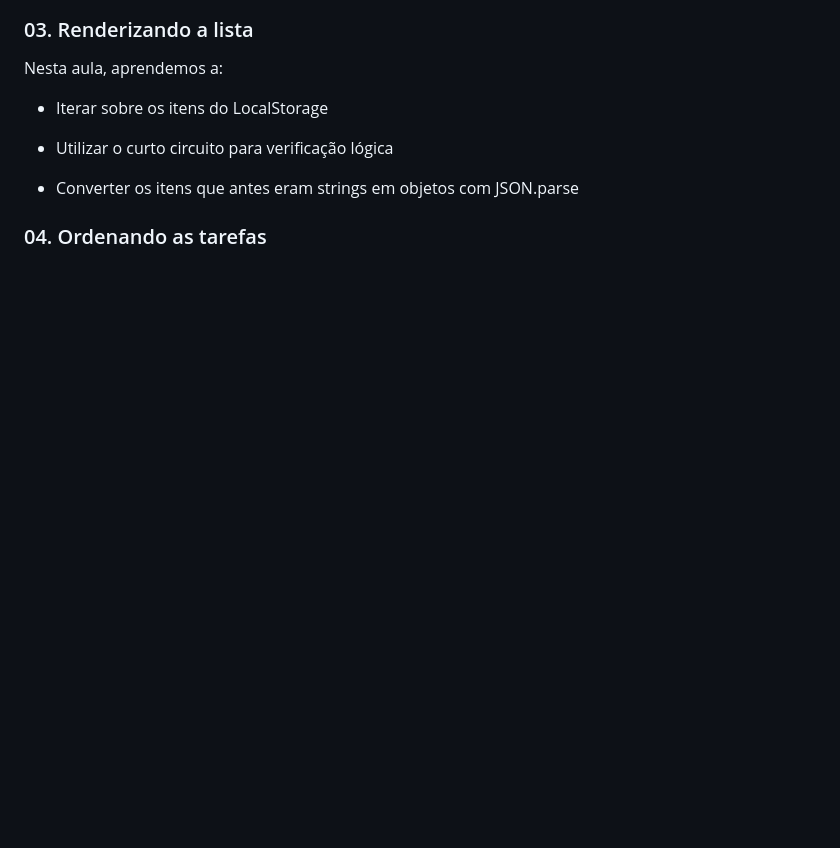
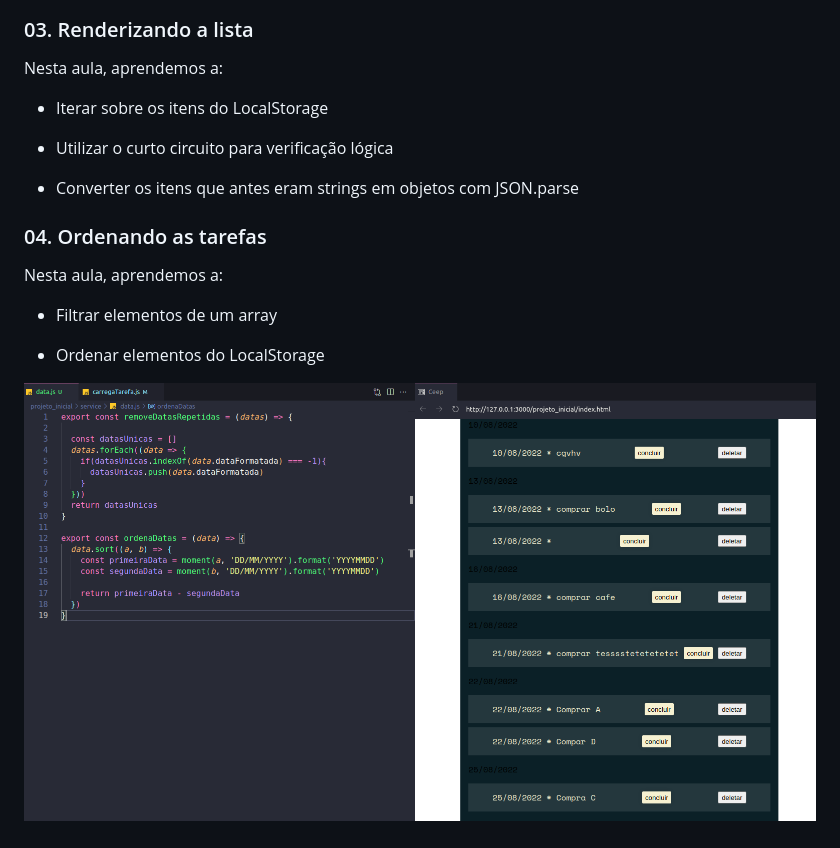
Before and after one commit to TiagoMerc/JS-na-Web-Armazenando-dados-no-navegador-ALURA, a Markdown page: README.md, the part around the change. Drawn GitHub-style; pictures changed too: projeto_inicial/assets/img/OrdenandoTarefas.png (added); blank space fills up the shorter version.

Commit message:
Ordenando as tarefas

```diff
--- a/README.md
+++ b/README.md
@@ -48,3 +48,11 @@ Nesta aula, aprendemos a:
 - Converter os itens que antes eram strings em objetos com JSON.parse
 
 ### 04. Ordenando as tarefas
+
+Nesta aula, aprendemos a:
+
+- Filtrar elementos de um array
+
+- Ordenar elementos do LocalStorage
+
+![Ordenando as Tarefas](./projeto_inicial/assets/img/OrdenandoTarefas.png)
```
Also changed, not shown: 3 other files.
